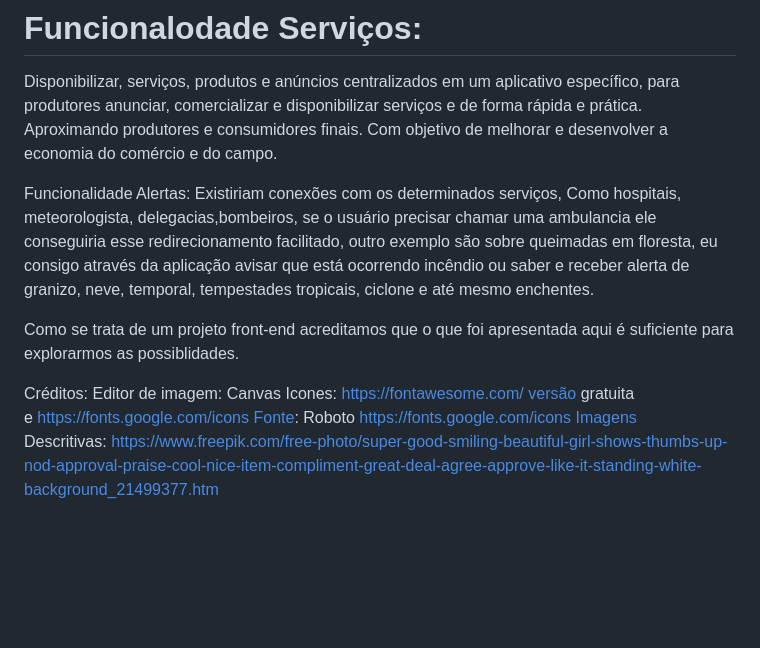
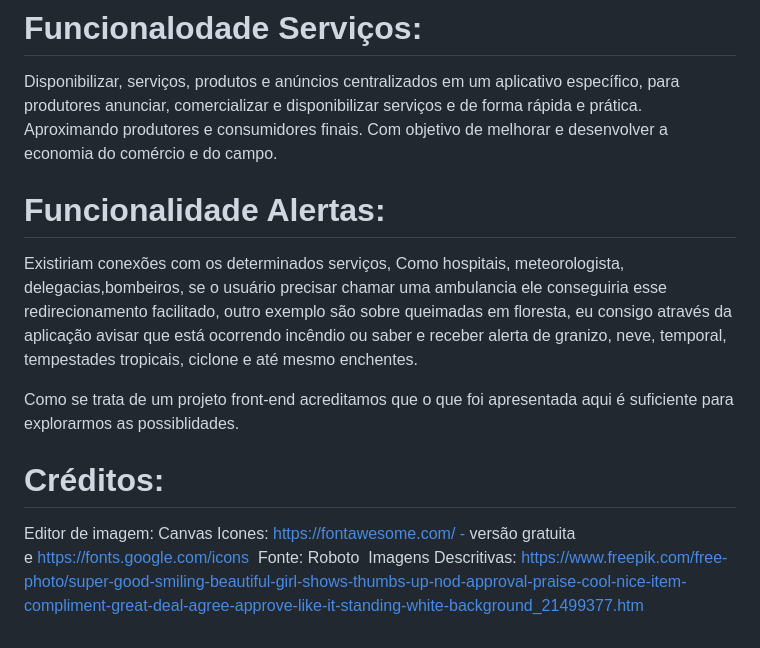
Before and after one commit to felipetaua/MUNUS-Agrinho, a Markdown page: README.md, the part around the change printed below. Drawn GitHub-style; blank space fills up the shorter version.

Commit message:
Update README.md
Finalizado

```diff
--- a/README.md
+++ b/README.md
@@ -13,9 +13,14 @@ No final temos ambiente de perguntas fontes de contato .
 # Funcionalodade Serviços:
 Disponibilizar, serviços, produtos e anúncios centralizados em um aplicativo específico, para produtores  anunciar, comercializar e disponibilizar serviços e  de forma rápida e prática. Aproximando produtores e consumidores finais. Com objetivo de melhorar e desenvolver a economia do comércio e do campo.
 
-Funcionalidade Alertas: Existiriam conexões com os determinados serviços,
+# Funcionalidade Alertas:
+Existiriam conexões com os determinados serviços,
 Como hospitais, meteorologista, delegacias,bombeiros, se o usuário precisar chamar uma ambulancia ele conseguiria esse redirecionamento facilitado, outro exemplo são sobre queimadas em floresta, eu  consigo através da aplicação avisar que está ocorrendo incêndio ou saber e receber alerta de granizo, neve, temporal, tempestades tropicais, ciclone e até mesmo enchentes.
 
 Como se trata de um projeto front-end acreditamos que o que foi apresentada aqui é suficiente para explorarmos as possiblidades.
 
-Créditos: Editor de imagem: Canvas Icones: https://fontawesome.com/ versão gratuita e https://fonts.google.com/icons Fonte: Roboto https://fonts.google.com/icons Imagens Descritivas: https://www.freepik.com/free-photo/super-good-smiling-beautiful-girl-shows-thumbs-up-nod-approval-praise-cool-nice-item-compliment-great-deal-agree-approve-like-it-standing-white-background_21499377.htm
+# Créditos:
+Editor de imagem: Canvas
+Icones: https://fontawesome.com/ - versão gratuita e https://fonts.google.com/icons
+Fonte: Roboto
+Imagens Descritivas: https://www.freepik.com/free-photo/super-good-smiling-beautiful-girl-shows-thumbs-up-nod-approval-praise-cool-nice-item-compliment-great-deal-agree-approve-like-it-standing-white-background_21499377.htm
```
Also changed, not shown: other parts of README.md (+1 -1 lines).
